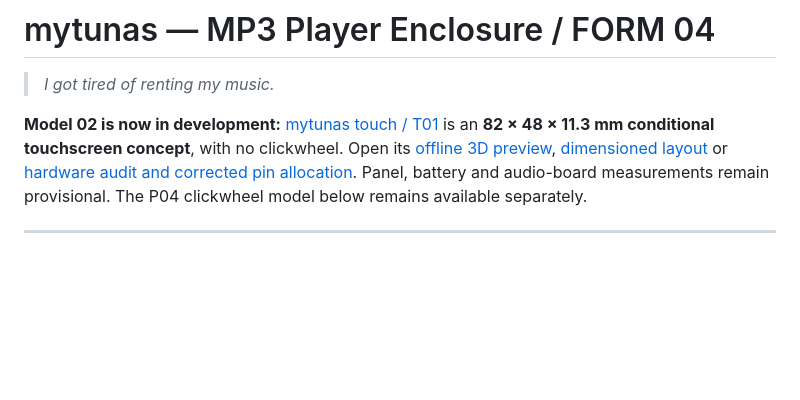
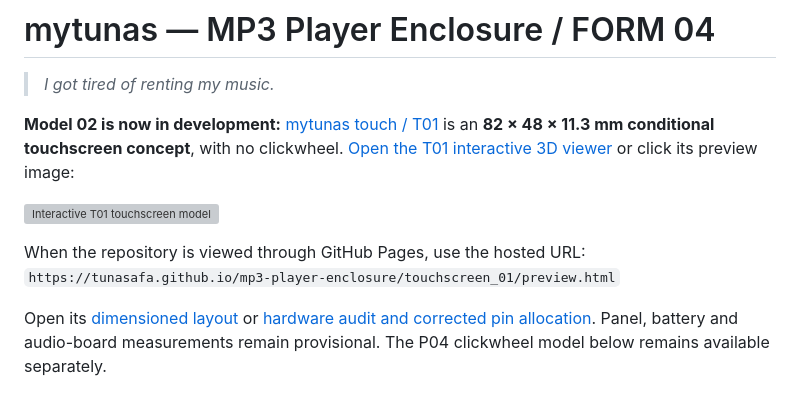
Before and after one commit to tunasafa/mp3-player-enclosure, a Markdown page: README.md, the part around the change. Drawn GitHub-style; blank space fills up the shorter version; grey boxes are pictures that could not be loaded.

```diff
--- a/README.md
+++ b/README.md
@@ -4,7 +4,14 @@
 
 **Model 02 is now in development:** [mytunas touch / T01](touchscreen_01/README.md)
 is an **82 × 48 × 11.3 mm conditional touchscreen concept**, with no clickwheel.
-Open its [offline 3D preview](touchscreen_01/preview.html),
+[Open the T01 interactive 3D viewer](touchscreen_01/preview.html) or click its preview image:
+
+[![Interactive T01 touchscreen model](touchscreen_01/preview_iso.png)](touchscreen_01/preview.html)
+
+When the repository is viewed through GitHub Pages, use the hosted URL:
+`https://tunasafa.github.io/mp3-player-enclosure/touchscreen_01/preview.html`
+
+Open its
 [dimensioned layout](touchscreen_01/design_overview.pdf) or
 [hardware audit and corrected pin allocation](touchscreen_01/HARDWARE_AUDIT.md).
 Panel, battery and audio-board measurements remain provisional. The P04
```
